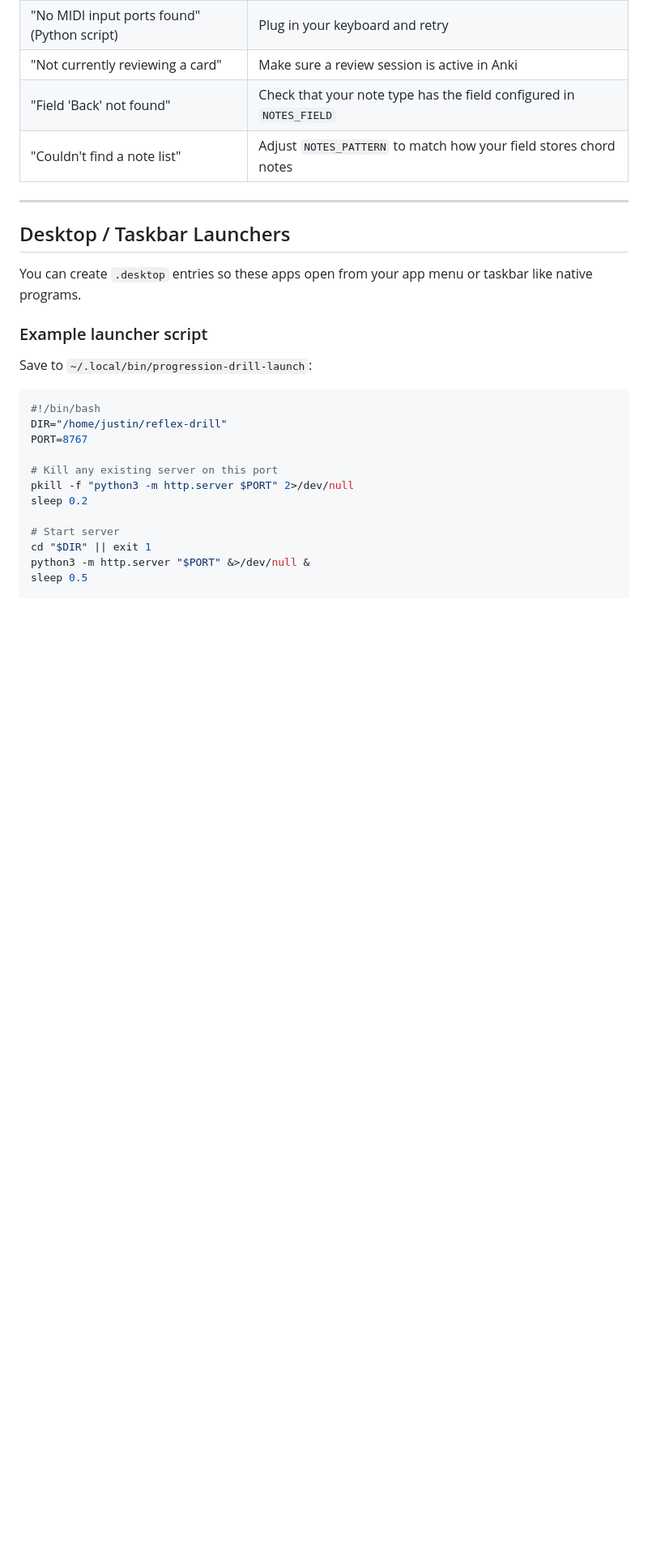
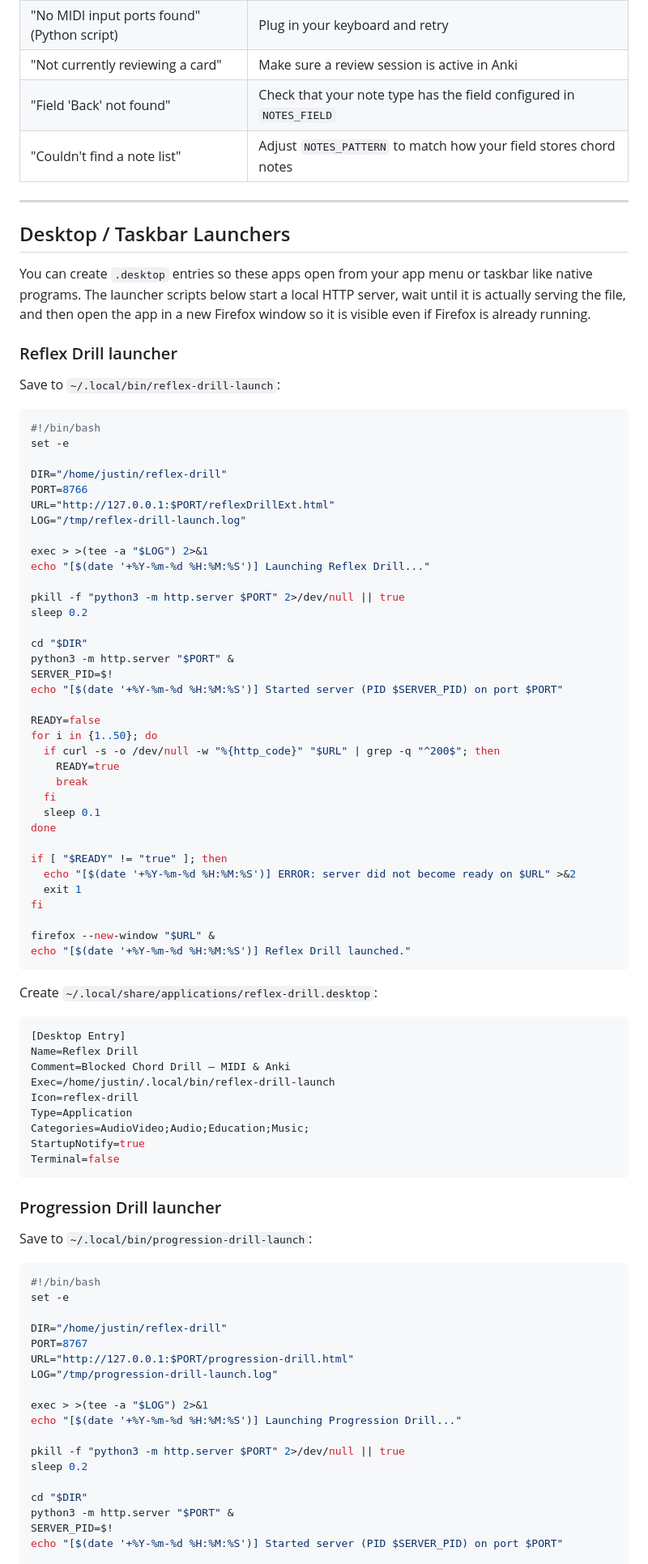
Before and after one commit to JustinJoshi/anki-midi-chord-trainer, a Markdown page: README.md, the part around one of its changes. Shown at 81% size. Drawn GitHub-style; blank space fills up the shorter version.

Commit message:
Make desktop/taskbar launchers more robust
- Rewrite reflex-drill-launch and progression-drill-launch to wait for the
  local HTTP server to actually respond before opening Firefox.
- Open the app in a new Firefox window so it is visible even when Firefox is
  already running with other tabs.
- Add launch logging to /tmp/*-drill-launch.log for easier troubleshooting.
- Update README launcher section with both reflex and progression examples.

````diff
--- a/README.md
+++ b/README.md
@@ -245,23 +245,85 @@ The script expects note names separated by commas or spaces. Supported syntax:
 
 ## Desktop / Taskbar Launchers
 
-You can create `.desktop` entries so these apps open from your app menu or taskbar like native programs.
+You can create `.desktop` entries so these apps open from your app menu or taskbar like native programs. The launcher scripts below start a local HTTP server, wait until it is actually serving the file, and then open the app in a new Firefox window so it is visible even if Firefox is already running.
 
-### Example launcher script
+### Reflex Drill launcher
+
+Save to `~/.local/bin/reflex-drill-launch`:
+
+```bash
+#!/bin/bash
+set -e
+
+DIR="/home/justin/reflex-drill"
+PORT=8766
+URL="http://127.0.0.1:$PORT/reflexDrillExt.html"
+LOG="/tmp/reflex-drill-launch.log"
+
+exec > >(tee -a "$LOG") 2>&1
+echo "[$(date '+%Y-%m-%d %H:%M:%S')] Launching Reflex Drill..."
+
+pkill -f "python3 -m http.server $PORT" 2>/dev/null || true
+sleep 0.2
+
+cd "$DIR"
+python3 -m http.server "$PORT" &
+SERVER_PID=$!
+echo "[$(date '+%Y-%m-%d %H:%M:%S')] Started server (PID $SERVER_PID) on port $PORT"
+
+READY=false
+for i in {1..50}; do
+  if curl -s -o /dev/null -w "%{http_code}" "$URL" | grep -q "^200$"; then
+    READY=true
+    break
+  fi
+  sleep 0.1
+done
+
+if [ "$READY" != "true" ]; then
+  echo "[$(date '+%Y-%m-%d %H:%M:%S')] ERROR: server did not become ready on $URL" >&2
+  exit 1
+fi
+
+firefox --new-window "$URL" &
+echo "[$(date '+%Y-%m-%d %H:%M:%S')] Reflex Drill launched."
+```
+
+Create `~/.local/share/applications/reflex-drill.desktop`:
+
+```ini
+[Desktop Entry]
+Name=Reflex Drill
+Comment=Blocked Chord Drill — MIDI & Anki
+Exec=/home/justin/.local/bin/reflex-drill-launch
+Icon=reflex-drill
+Type=Application
+Categories=AudioVideo;Audio;Education;Music;
+StartupNotify=true
+Terminal=false
+```
+
+### Progression Drill launcher
 
 Save to `~/.local/bin/progression-drill-launch`:
 
 ```bash
 #!/bin/bash
+set -e
+
 DIR="/home/justin/reflex-drill"
 PORT=8767
+URL="http://127.0.0.1:$PORT/progression-drill.html"
+LOG="/tmp/progression-drill-launch.log"
 
-# Kill any existing server on this port
-pkill -f "python3 -m http.server $PORT" 2>/dev/null
+exec > >(tee -a "$LOG") 2>&1
+echo "[$(date '+%Y-%m-%d %H:%M:%S')] Launching Progression Drill..."
+
+pkill -f "python3 -m http.server $PORT" 2>/dev/null || true
 sleep 0.2
 
-# Start server
-cd "$DIR" || exit 1
-python3 -m http.server "$PORT" &>/dev/null &
-sleep 0.5
+cd "$DIR"
+python3 -m http.server "$PORT" &
+SERVER_PID=$!
+echo "[$(date '+%Y-%m-%d %H:%M:%S')] Started server (PID $SERVER_PID) on port $PORT"
 
````
Also changed, not shown: other parts of README.md (+25 -4 lines).
